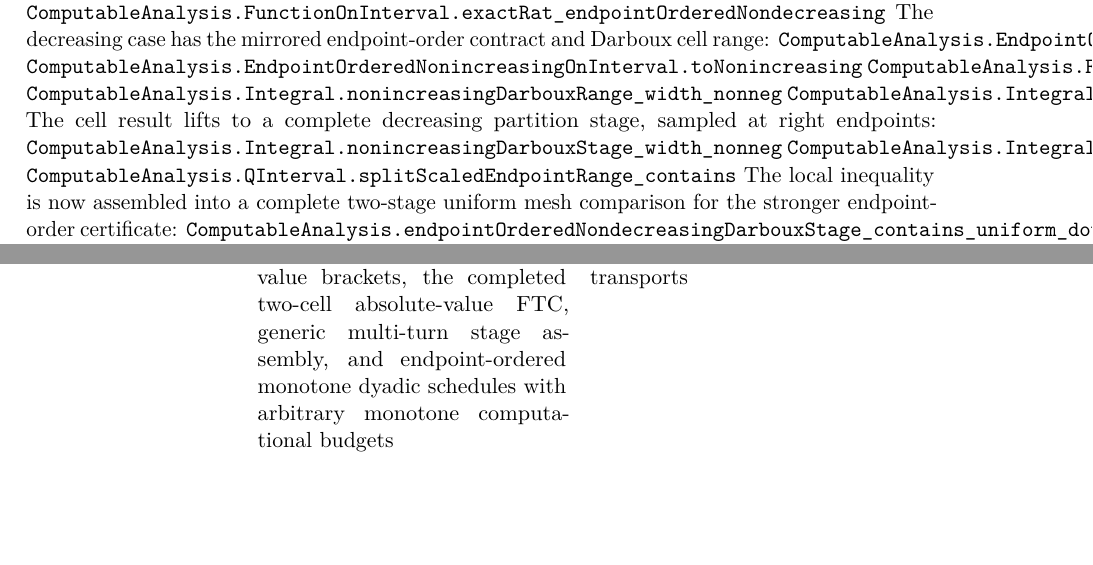
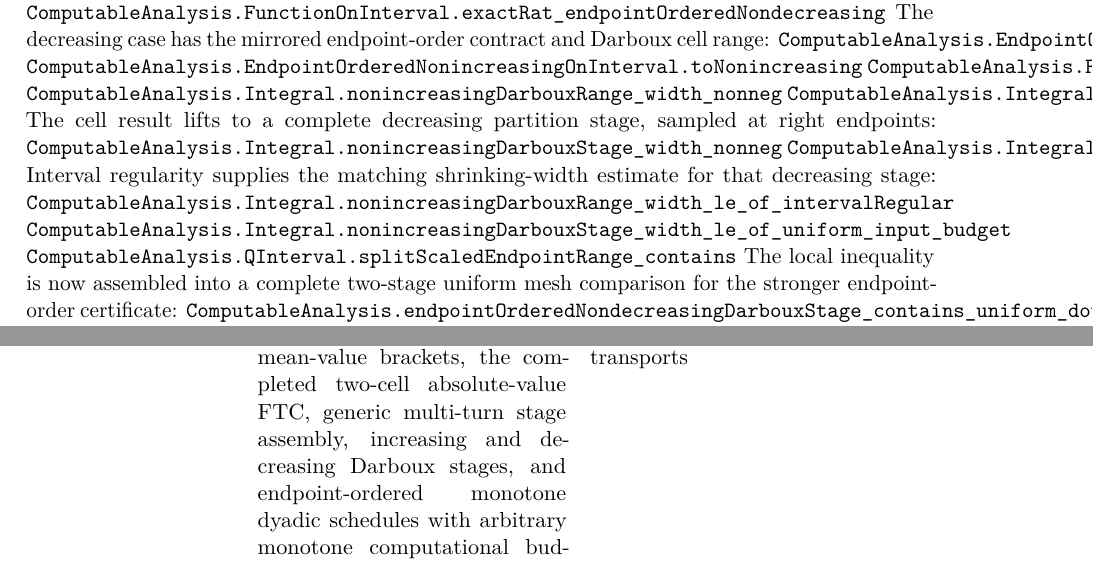
Before and after one commit to liuyao12/computable-analysis, a LaTeX thesis (blueprint/src/web.tex, which reads blueprint/src/03-integrals.tex, blueprint/src/08-roadmap.tex): two parts of pages 40 and 103 of 104, joined at a grey line, cut so that both start at the same text, the shorter picture padded with empty space. Compiled offline with pdfLaTeX.

Commit message:
Add decreasing Darboux width budgets

```diff
--- a/blueprint/src/03-integrals.tex
+++ b/blueprint/src/03-integrals.tex
@@ -238,6 +238,10 @@ The cell result lifts to a complete decreasing partition stage, sampled at
 right endpoints:
 \lean{ComputableAnalysis.Integral.nonincreasingDarbouxStage_width_nonneg}
 \lean{ComputableAnalysis.Integral.nonincreasingDarbouxStage_overlaps_rightEndpointSamples}
+Interval regularity supplies the matching shrinking-width estimate for that
+decreasing stage:
+\lean{ComputableAnalysis.Integral.nonincreasingDarbouxRange_width_le_of_intervalRegular}
+\lean{ComputableAnalysis.Integral.nonincreasingDarbouxStage_width_le_of_uniform_input_budget}
 \lean{ComputableAnalysis.QInterval.splitScaledEndpointRange_contains}
 The local inequality is now assembled into a complete two-stage uniform
 mesh comparison for the stronger endpoint-order certificate:
--- a/blueprint/src/08-roadmap.tex
+++ b/blueprint/src/08-roadmap.tex
@@ -168,7 +168,8 @@ remaining branch witnesses for unrestricted dyadic inverse transport \\
 Integrals/FTC &
 rectangle, Lipschitz--Darboux, polynomial, arctangent, Stieltjes sine, finite
 quadrature mean-value brackets, the completed two-cell absolute-value FTC,
-generic multi-turn stage assembly, and endpoint-ordered monotone dyadic
+generic multi-turn stage assembly, increasing and decreasing Darboux stages,
+and endpoint-ordered monotone dyadic
 schedules with arbitrary monotone computational budgets &
 endpoint identification for multi-turn candidates, all-stage equal-dyadic sine,
 and normalized \(\sin^2\) transports \\
```
Also changed, not shown: 2 other files.
